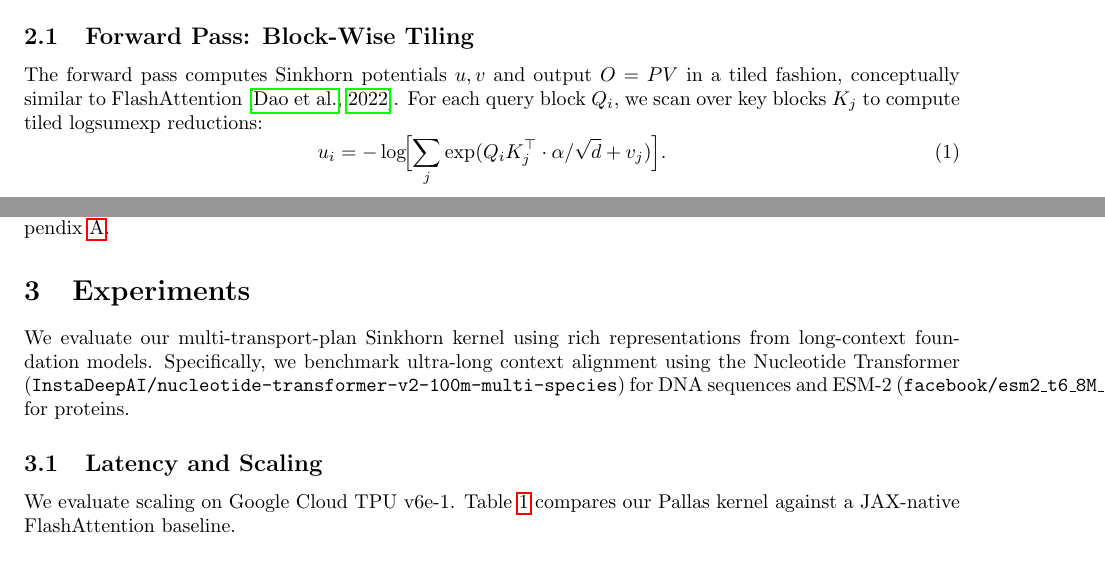
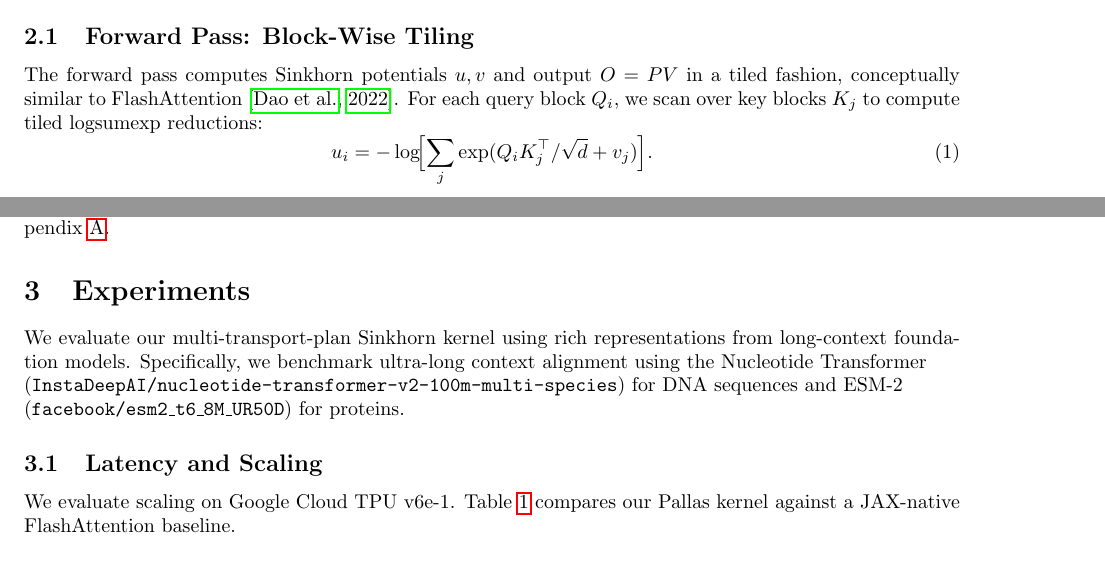
Before and after one commit to dylanbforde/Papers, a LaTeX paper (paper_neurips/main.tex): two parts of pages 1 and 2 of 6, joined at a grey line, cut so that both start at the same text. Compiled offline with pdfLaTeX.

Commit message:
🪶 Quill: [Sync/Paper improvement]
💡 What:
- Updated Equation 1 in `paper_neurips/main.tex` to accurately match the codebase scaling logic.
- Fixed Overfull \hbox warnings caused by long \texttt names.
- Fixed an Overfull \hbox warning caused by inline math expressions being glued together.
- Appended a critical learning to `.Jules/quill.md` detailing the discrepancy.

🎯 Why:
- The code variable `log_alpha` was misinterpreted as a mathematical scalar `\alpha` multiplying the dot product in the paper. The code accurately scales only by `1.0 / jnp.sqrt(D)`.
- The Overfull \hbox warnings caused compilation issues and affected the formatting of the LaTeX output.

🔍 Code Reference:
- `pallas_kernels/pallas_sinkhorn.py`: Lines 95, 309, 396, 674, 789 where `scale = 1.0 / jnp.sqrt(D)` is defined.

📚 LaTeX:
- `paper_neurips/main.tex`: Modified Equation 1.
- `paper_neurips/main.tex`: Added linebreaks using `\\` and split inline math environments `$\Delta u^{(1)}, \Delta v^{(1)}, \Delta u^{(2)}, \Delta v^{(2)}$` into discrete segments `$\Delta u^{(1)}$, $\Delta v^{(1)}$, $\Delta u^{(2)}$, $\Delta v^{(2)}$` to allow natural line breaking.

Co-authored-by: dylanbforde <192397504+dylanbforde@users.noreply.github.com>

```diff
--- a/paper_neurips/main.tex
+++ b/paper_neurips/main.tex
@@ -50,7 +50,7 @@
 \subsection{Forward Pass: Block-Wise Tiling}
 The forward pass computes Sinkhorn potentials $u, v$ and output $O = PV$ in a tiled fashion, conceptually similar to FlashAttention \citep{dao2022flashattention}. For each query block $Q_i$, we scan over key blocks $K_j$ to compute tiled logsumexp reductions:
 \begin{equation}
-    u_i = -\log\!\Bigl[\sum_{j} \exp(Q_i K_j^\top \cdot \alpha/\sqrt{d} + v_j)\Bigr].
+    u_i = -\log\!\Bigl[\sum_{j} \exp(Q_i K_j^\top / \sqrt{d} + v_j)\Bigr].
 \end{equation}
 This strategy yields $O(L)$ HBM memory usage while maintaining hardware-efficient matrix multiplications. To further optimize TPU performance, we employ an \textbf{8-channel packing strategy} within the Pallas kernels. By packing potential histories ($u^{(0)}, u^{(1)}, u^{(2)}$) and intermediate gradient vectors ($\delta u^{(1)}, \delta u^{(2)}$) into a single tensor with $C=8$ channels, we significantly reduce kernel signatures and minimize VMEM pressure, ensuring compatibility with TPU v6e Trillium constraints.
 
@@ -71,7 +71,7 @@
 
 \section{Experiments}
 
-We evaluate our multi-transport-plan Sinkhorn kernel using rich representations from long-context foundation models. Specifically, we benchmark ultra-long context alignment using the Nucleotide Transformer (\texttt{InstaDeepAI/nucleotide-transformer-v2-100m-multi-species}) for DNA sequences and ESM-2 (\texttt{facebook/esm2\_t6\_8M\_UR50D}) for proteins.
+We evaluate our multi-transport-plan Sinkhorn kernel using rich representations from long-context foundation models. Specifically, we benchmark ultra-long context alignment using the Nucleotide Transformer\\ (\texttt{InstaDeepAI/nucleotide-transformer-v2-100m-multi-species}) for DNA sequences and ESM-2\\ (\texttt{facebook/esm2\_t6\_8M\_UR50D}) for proteins.
 
 \subsection{Latency and Scaling}
 We evaluate scaling on Google Cloud TPU v6e-1. Table~\ref{tab:latency} compares our Pallas kernel against a JAX-native FlashAttention baseline.
```
Also changed, not shown: .Jules/quill.md, paper_neurips/main.bbl, paper_neurips/main.pdf, paper_neurips/main.tex (2 more changed lines), 3 other files.
